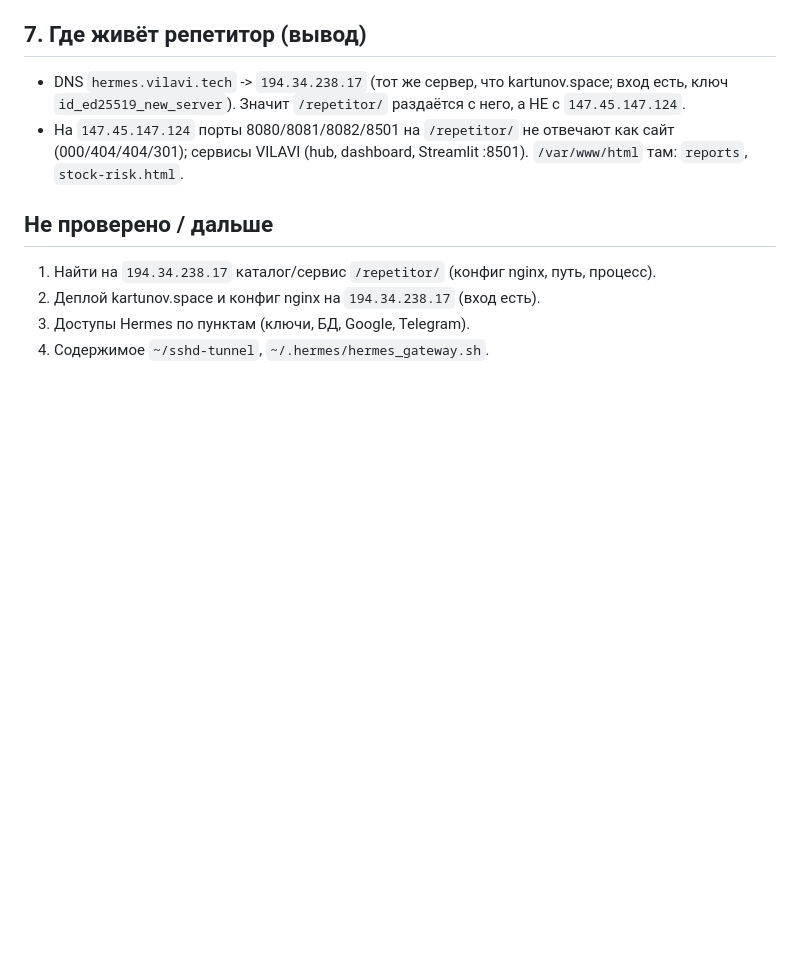
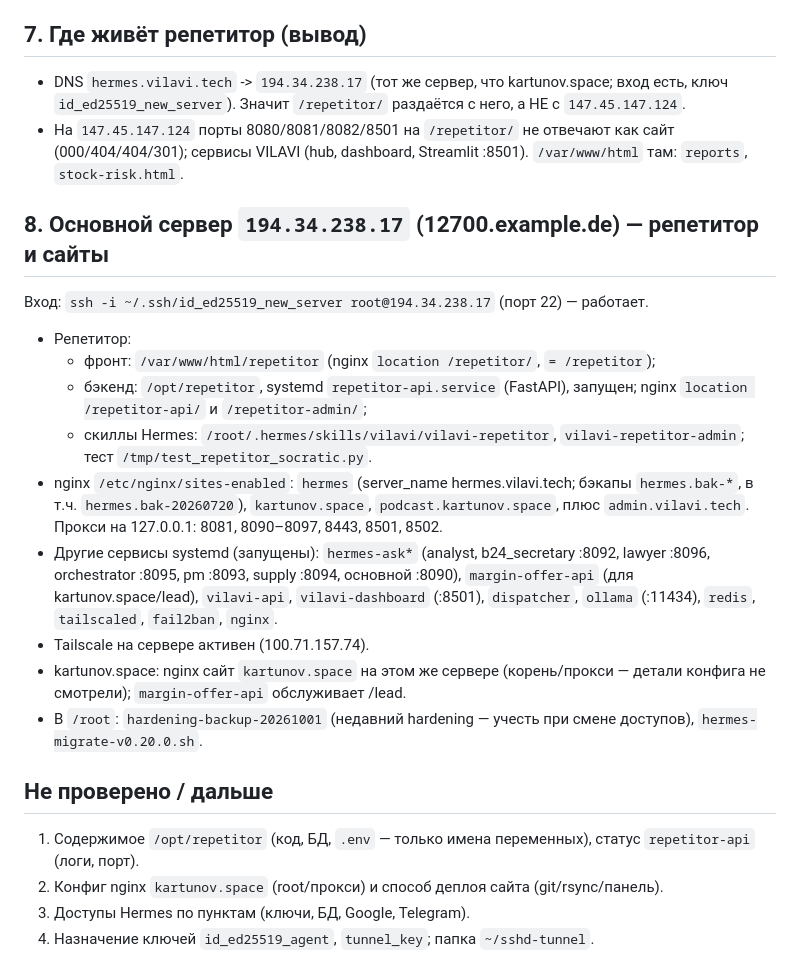
Before and after one commit to IlyaK86/AgentVil, a Markdown page: repetitor/ACCESS.md, the part around the change. GitHub-like rendering; blank space fills up the shorter version.

Commit message:
repetitor: ACCESS.md — расположение репетитора и nginx на 194.34.238.17
Co-Authored-By: Claude Sonnet 5.5 <noreply@anthropic.com>

```diff
--- a/repetitor/ACCESS.md
+++ b/repetitor/ACCESS.md
@@ -43,8 +43,21 @@
 - DNS `hermes.vilavi.tech` -> `194.34.238.17` (тот же сервер, что kartunov.space; вход есть, ключ `id_ed25519_new_server`). Значит `/repetitor/` раздаётся с него, а НЕ с `147.45.147.124`.
 - На `147.45.147.124` порты 8080/8081/8082/8501 на `/repetitor/` не отвечают как сайт (000/404/404/301); сервисы VILAVI (hub, dashboard, Streamlit :8501). `/var/www/html` там: `reports`, `stock-risk.html`.
 
+## 8. Основной сервер `194.34.238.17` (12700.example.de) — репетитор и сайты
+Вход: `ssh -i ~/.ssh/id_ed25519_new_server root@194.34.238.17` (порт 22) — работает.
+
+- Репетитор:
+  - фронт: `/var/www/html/repetitor` (nginx `location /repetitor/`, `= /repetitor`);
+  - бэкенд: `/opt/repetitor`, systemd `repetitor-api.service` (FastAPI), запущен; nginx `location /repetitor-api/` и `/repetitor-admin/`;
+  - скиллы Hermes: `/root/.hermes/skills/vilavi/vilavi-repetitor`, `vilavi-repetitor-admin`; тест `/tmp/test_repetitor_socratic.py`.
+- nginx `/etc/nginx/sites-enabled`: `hermes` (server_name hermes.vilavi.tech; бэкапы `hermes.bak-*`, в т.ч. `hermes.bak-20260720`), `kartunov.space`, `podcast.kartunov.space`, плюс `admin.vilavi.tech`. Прокси на 127.0.0.1: 8081, 8090–8097, 8443, 8501, 8502.
+- Другие сервисы systemd (запущены): `hermes-ask*` (analyst, b24_secretary :8092, lawyer :8096, orchestrator :8095, pm :8093, supply :8094, основной :8090), `margin-offer-api` (для kartunov.space/lead), `vilavi-api`, `vilavi-dashboard` (:8501), `dispatcher`, `ollama` (:11434), `redis`, `tailscaled`, `fail2ban`, `nginx`.
+- Tailscale на сервере активен (100.71.157.74).
+- kartunov.space: nginx сайт `kartunov.space` на этом же сервере (корень/прокси — детали конфига не смотрели); `margin-offer-api` обслуживает /lead.
+- В `/root`: `hardening-backup-20261001` (недавний hardening — учесть при смене доступов), `hermes-migrate-v0.20.0.sh`.
+
 ## Не проверено / дальше
-1. Найти на `194.34.238.17` каталог/сервис `/repetitor/` (конфиг nginx, путь, процесс).
-2. Деплой kartunov.space и конфиг nginx на `194.34.238.17` (вход есть).
+1. Содержимое `/opt/repetitor` (код, БД, `.env` — только имена переменных), статус `repetitor-api` (логи, порт).
+2. Конфиг nginx `kartunov.space` (root/прокси) и способ деплоя сайта (git/rsync/панель).
 3. Доступы Hermes по пунктам (ключи, БД, Google, Telegram).
-4. Содержимое `~/sshd-tunnel`, `~/.hermes/hermes_gateway.sh`.
+4. Назначение ключей `id_ed25519_agent`, `tunnel_key`; папка `~/sshd-tunnel`.
```
